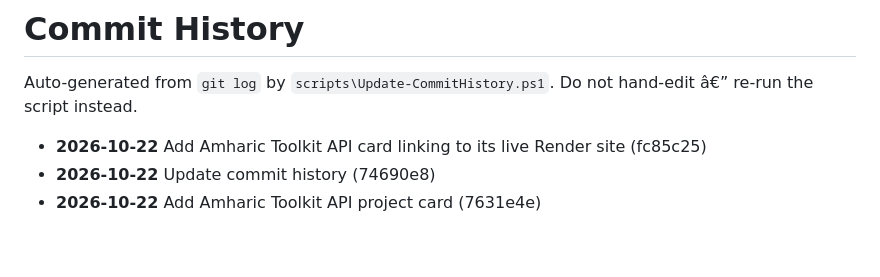
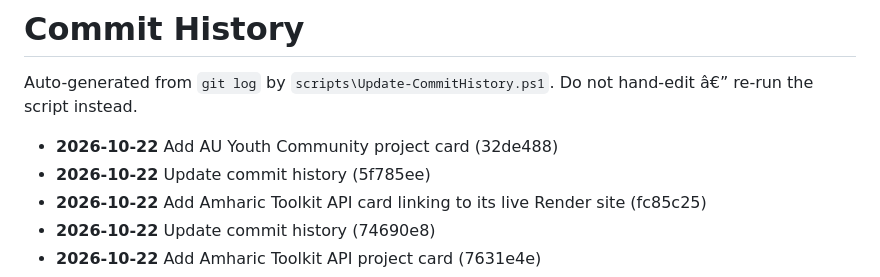
Before and after one commit to zementaye/portfolio, a Markdown page: COMMIT_HISTORY.md, the part around the change. GitHub-like rendering; blank space fills up the shorter version.

Commit message:
Update commit history

```diff
--- a/COMMIT_HISTORY.md
+++ b/COMMIT_HISTORY.md
@@ -2,6 +2,8 @@
 
 Auto-generated from `git log` by `scripts\Update-CommitHistory.ps1`.
 Do not hand-edit â€” re-run the script instead.
+- **2026-10-22** Add AU Youth Community project card (32de488)
+- **2026-10-22** Update commit history (5f785ee)
 - **2026-10-22** Add Amharic Toolkit API card linking to its live Render site (fc85c25)
 - **2026-10-22** Update commit history (74690e8)
 - **2026-10-22** Add Amharic Toolkit API project card (7631e4e)
```
